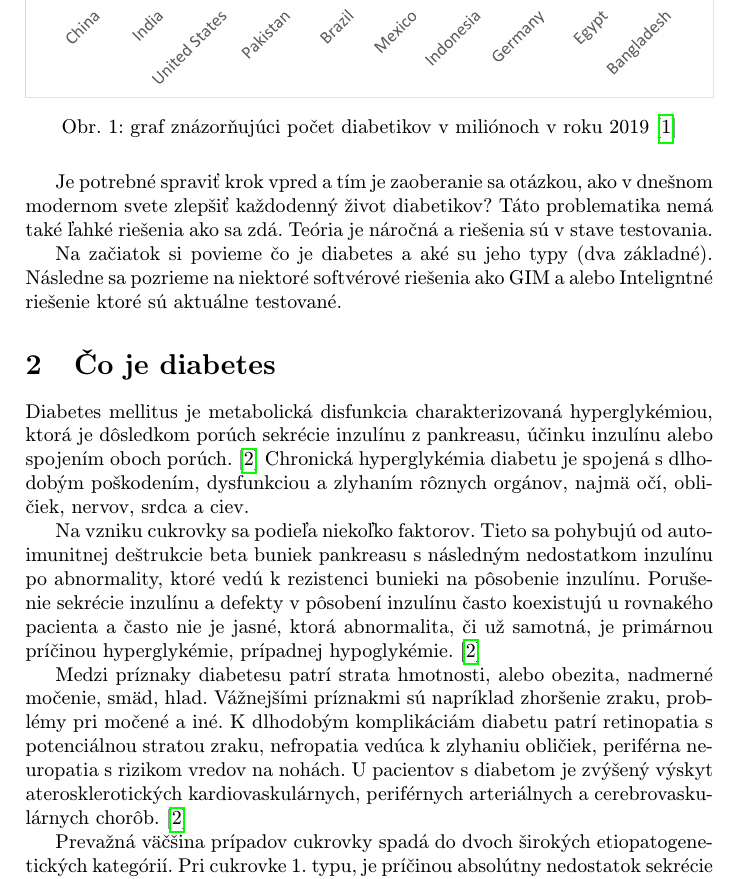
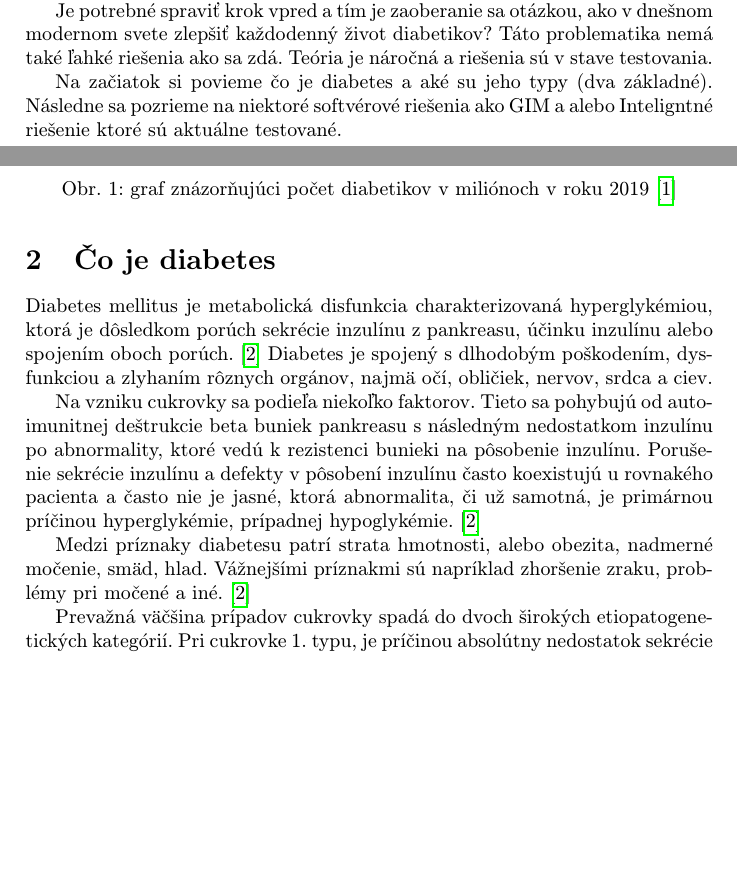
Before and after one commit to dB-Digital-Fox/MIP-clanok, a LaTeX paper (clanok.tex, which reads diabetes.tex, uvod.tex): part of page 2 of 8 before the commit and two parts of pages 1 and 2 of 8 after it, the two joined at a grey line, cut so that both start at the same text, the shorter picture padded with empty space. Compiled offline with pdfLaTeX.

Commit message:
uprava-2

```diff
--- a/diabetes.tex
+++ b/diabetes.tex
@@ -1,10 +1,9 @@
 Diabetes mellitus je metabolická disfunkcia charakterizovaná hyperglykémiou, ktorá je dôsledkom porúch sekrécie inzulínu z pankreasu, účinku inzulínu alebo spojením oboch porúch.\cite{2004}
-Chronická hyperglykémia diabetu je spojená s dlhodobým poškodením, dysfunkciou a zlyhaním rôznych orgánov, najmä očí, obličiek, nervov, srdca a ciev.
+Diabetes je spojený s dlhodobým poškodením, dysfunkciou a zlyhaním rôznych orgánov, najmä očí, obličiek, nervov, srdca a ciev.
 
 Na vzniku cukrovky sa podieľa niekoľko faktorov. Tieto sa pohybujú od autoimunitnej deštrukcie beta buniek pankreasu s následným nedostatkom inzulínu po abnormality, ktoré vedú k rezistenci bunieki na pôsobenie inzulínu.
 Porušenie sekrécie inzulínu a defekty v pôsobení inzulínu často koexistujú u rovnakého pacienta a často nie je jasné, ktorá abnormalita, či už samotná, je primárnou príčinou hyperglykémie, prípadnej hypoglykémie.\cite{2004}
 
-Medzi príznaky diabetesu patrí strata hmotnosti, alebo obezita, nadmerné močenie, smäd, hlad. Vážnejšími príznakmi sú napríklad zhoršenie zraku, problémy pri močené a iné.
-K dlhodobým komplikáciám diabetu patrí retinopatia s potenciálnou stratou zraku, nefropatia vedúca k zlyhaniu obličiek, periférna neuropatia s rizikom vredov na nohách. U pacientov s diabetom je zvýšený výskyt aterosklerotických kardiovaskulárnych, periférnych arteriálnych a cerebrovaskulárnych chorôb.\cite{2004}
+Medzi príznaky diabetesu patrí strata hmotnosti, alebo obezita, nadmerné močenie, smäd, hlad. Vážnejšími príznakmi sú napríklad zhoršenie zraku, problémy pri močené a iné.\cite{2004}
 
 Prevažná väčšina prípadov cukrovky spadá do dvoch širokých etiopatogenetických kategórií. Pri cukrovke 1. typu, je príčinou absolútny nedostatok sekrécie inzulínu. Pri druhej, oveľa rozšírenejšej kategórii, cukrovke typu 2, je príčinou kombinácia odolnosti voči účinku inzulínu a neadekvátnej kompenzačnej sekrečnej reakcie na inzulín.\cite{2004}
--- a/uvod.tex
+++ b/uvod.tex
@@ -1,4 +1,9 @@
 V tejto semestralnej práci sa budeme venovať problematike v softvérovom inžinierstve a ako zlepšiť život diabetikom po celom svete. S narastajúcim počtom diabetikov po celom svete prevencia už nepostačuje \ref{graf}.
+
+Je potrebné spraviť krok vpred a tím je zaoberanie sa otázkou, ako v dnešnom modernom svete zlepšiť každodenný život diabetikov?
+Táto problematika nemá také ľahké riešenia ako sa zdá. Teória je náročná a riešenia sú v stave testovania.
+
+Na začiatok si povieme čo je diabetes a aké su jeho typy (dva základné). Následne sa pozrieme na niektoré softvérové riešenia ako GIM a alebo Inteligntné riešenie ktoré sú aktuálne testované.
 
 \begin{figure}[H]
 \centering
@@ -6,8 +11,3 @@ V tejto semestralnej práci sa budeme venovať problematike v softvérovom inži
 \caption{graf znázorňujúci počet diabetikov v miliónoch v roku 2019 \cite{2019s}}
 \label{graf}
 \end{figure}
-
-Je potrebné spraviť krok vpred a tím je zaoberanie sa otázkou, ako v dnešnom modernom svete zlepšiť každodenný život diabetikov?
-Táto problematika nemá také ľahké riešenia ako sa zdá. Teória je náročná a riešenia sú v stave testovania.
-
-Na začiatok si povieme čo je diabetes a aké su jeho typy (dva základné). Následne sa pozrieme na niektoré softvérové riešenia ako GIM a alebo Inteligntné riešenie ktoré sú aktuálne testované.
```
Also changed, not shown: diabeticky-inteligentny-softvare.tex (+1 -1 lines), clanok.pdf, 1 other file.
